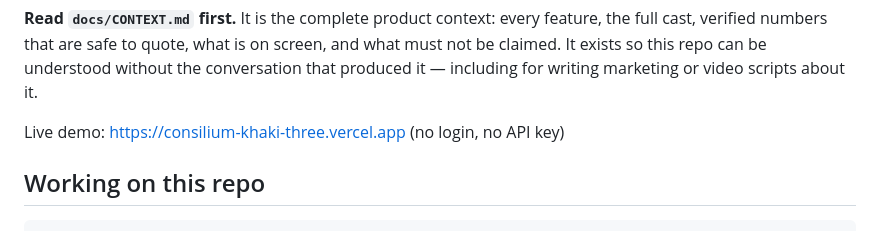
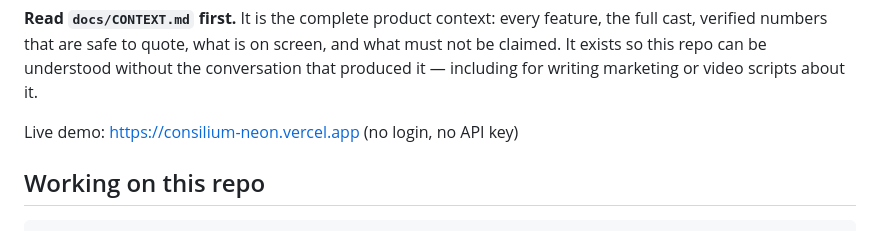
Before and after one commit to vaughanf1/consilium, a Markdown page: CLAUDE.md, the part around the change. Drawn GitHub-style.

```diff
--- a/CLAUDE.md
+++ b/CLAUDE.md
@@ -13,7 +13,7 @@ screen, and what must not be claimed. It exists so this repo can be understood
 without the conversation that produced it — including for writing marketing or
 video scripts about it.
 
-Live demo: https://consilium-khaki-three.vercel.app (no login, no API key)
+Live demo: https://consilium-neon.vercel.app (no login, no API key)
 
 ## Working on this repo
 
```
Also changed, not shown: README.md (+1 -1 lines), docs/CONTEXT.md (+1 -1 lines).
